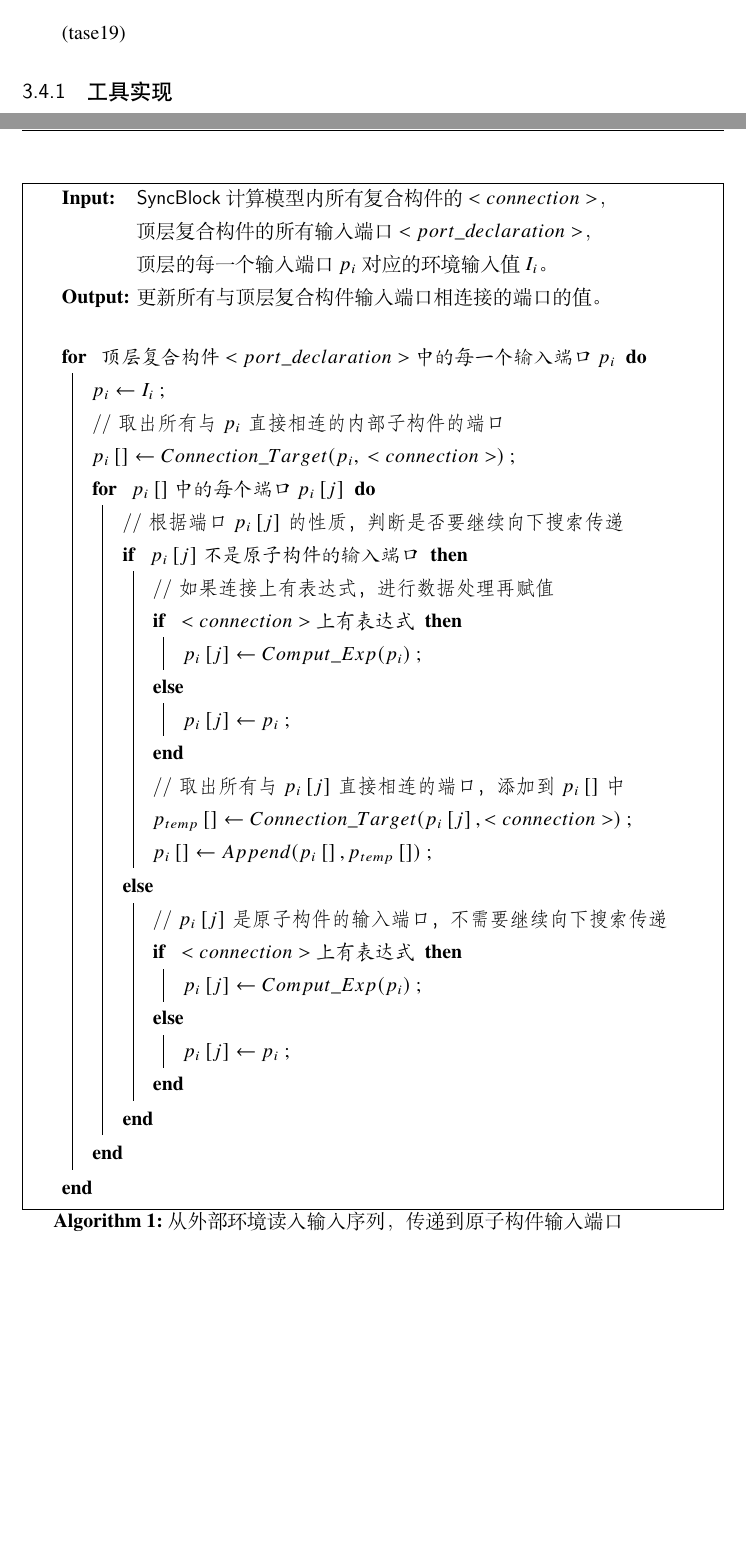
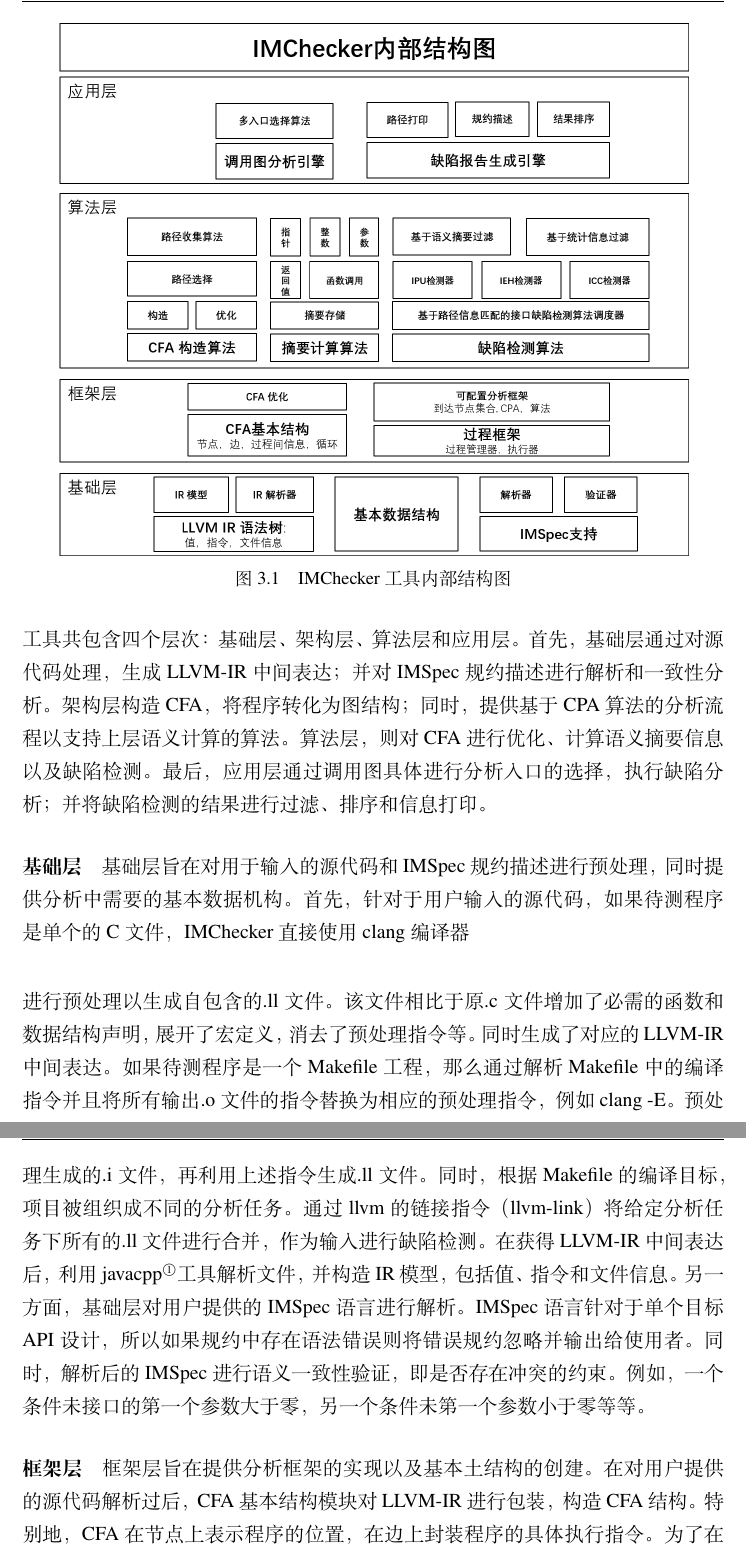
Before and after one commit to tomgu1991/dissertation, a LaTeX thesis (source/main.tex, which reads source/data/chap03.tex): two parts of pages 64 and 65 of 103 before the commit and two parts of pages 65 and 66 of 104 after it, joined at a grey line, cut at the place of the change, the shorter picture padded with empty space. Compiled offline with XeLaTeX; a missing font is replaced by an installed copy or a similar font.

Commit message:
add cp3.4

```diff
--- a/source/data/chap03.tex
+++ b/source/data/chap03.tex
@@ -207,44 +210,9 @@ Errdoc工具在适用时，作者发现其与论文描述差距较大。
 1页
 例子解释
 0.5页
-\begin{algorithm}
-	\KwIn{~~~\textsf{SyncBlock} 计算模型内所有复合构件的 $<connection>$，
-		\\~~~~~~~~~~~~~~~顶层复合构件的所有输入端口 $<port\_declaration>$，
-		\\~~~~~~~~~~~~~~~顶层的每一个输入端口 $p_i$ 对应的环境输入值 $I_i$。 }
-	\KwOut{更新所有与顶层复合构件输入端口相连接的端口的值。}
-	\vspace{3ex}
-	%\SetAlgoLined
-	\For{~~顶层复合构件 $<port\_declaration>$ 中的每一个输入端口 $p_i$~~}{
-		$p_i \gets I_i$ \;
-		\tcp{取出所有与 $p_i$ 直接相连的内部子构件的端口}
-		$p_i \left[\right] \gets Connection\_Target(p_i,~<connection>)$ \;
-		\For{~~$p_i \left[\right]$ 中的每个端口 $p_i\left[ j \right]$~~} {
-			\tcp{根据端口 $p_i\left[ j \right]$ 的性质，判断是否要继续向下搜索传递}
-			\eIf{~~$p_i\left[ j \right]$ 不是原子构件的输入端口~~}{
-				\tcp{如果连接上有表达式，进行数据处理再赋值}
-				\eIf{~~$<connection>$~上有表达式~~}{
-					$p_i\left[ j \right] \gets Comput\_Exp(p_i)$ \;
-				}{
-					$p_i\left[ j \right] \gets p_i$ \;
-				}
-				\tcp{取出所有与$p_i\left[ j \right]$ 直接相连的端口，添加到 $p_i \left[\right]$ 中}
-				$p_{temp} \left[\right] \gets Connection\_Target(p_i\left[ j \right], <connection>)$ \;
-				$p_i \left[\right] \gets Append(p_i \left[\right], p_{temp} \left[\right])$ \;
 
-			}{
-				\tcp{$p_i\left[ j \right]$ 是原子构件的输入端口，不需要继续向下搜索传递}
-				\eIf{~~$<connection>$~上有表达式~~}{
-					$p_i\left[ j \right] \gets Comput\_Exp(p_i)$ \;
-				}{
-					$p_i\left[ j \right] \gets p_i$ \;
-				}
-			}
+%\input{data/al/cp3-3-1}
 
-		}
-	}
-	\caption{从外部环境读入输入序列，传递到原子构件输入端口}
-	\label{alg:Input}
-\end{algorithm}
 
 \subsection{检测结果过滤}
 为什么
@@ -255,4 +223,11 @@ Errdoc工具在适用时，作者发现其与论文描述差距较大。
 1.5页
 \section{工具实现与实验评估}
 \label{sec:3.4}
-(tase19)
+本节首先介绍IMChecker规模化接口缺陷检测方法的实现细节。
+随后在公开数据集上，对IMChecker的分析能力进行评估，并给出与主流开源工具比较结果。
+
+\begin{figure}[t]
+	\centering
+	\includegraphics[width=0.9\linewidth]{figures/cp3-implementation.png}
+	\caption{
+		IMChecker工具内部结构图
@@ -260,0 +242,39 @@ Errdoc工具在适用时，作者发现其与论文描述差距较大。
+工具共包含四个层次：基础层、架构层、算法层和应用层。
+首先，基础层通过对源代码处理，生成LLVM-IR中间表达；并对IMSpec规约描述进行解析和一致性分析。
+架构层构造CFA，将程序转化为图结构；
+同时，提供基于CPA算法的分析流程以支持上层语义计算的算法。
+算法层，则对CFA进行优化、计算语义摘要信息以及缺陷检测。
+最后，应用层通过调用图具体进行分析入口的选择，执行缺陷分析；
+并将缺陷检测的结果进行过滤、排序和信息打印。
+
+\paragraph{基础层}
+基础层旨在对用于输入的源代码和IMSpec规约描述进行预处理，同时提供分析中需要的基本数据机构。
+首先，针对于用户输入的源代码，
+如果待测程序是单个的C文件，IMChecker直接使用clang编译器
+\begin{lstlisting}[language={bash},
+basicstyle=\linespread{0.8}\listingsfont,
+numbers=none,
+xleftmargin=.25\textwidth]
+(*@\textcolor{blue}{Ubuntu@~: clang}@*) path2source -S -emit-llvm -g
+\end{lstlisting}
+进行预处理以生成自包含的.ll文件。
+该文件相比于原.c文件增加了必需的函数和数据结构声明，展开了宏定义，消去了预处理指令等。
+同时生成了对应的LLVM-IR中间表达。
+如果待测程序是一个Makefile工程，
+那么通过解析Makefile中的编译指令并且将所有输出.o文件的指令替换为相应的预处理指令，例如clang -E。
+预处理生成的.i文件，再利用上述指令生成.ll文件。
+同时，根据Makefile的编译目标，项目被组织成不同的分析任务。
+通过llvm的链接指令（llvm-link）将给定分析任务下所有的.ll文件进行合并，
+作为输入进行缺陷检测。
+在获得LLVM-IR中间表达后，利用javacpp\footnote{https://github.com/bytedeco/javacpp}工具解析文件，
+并构造IR模型，包括值、指令和文件信息。
+另一方面，基础层对用户提供的IMSpec语言进行解析。
+IMSpec语言针对于单个目标API设计，所以如果规约中存在语法错误则将错误规约忽略并输出给使用者。
+同时，解析后的IMSpec进行语义一致性验证，即是否存在冲突的约束。
+例如，一个条件未接口的第一个参数大于零，另一个条件未第一个参数小于零等等。
+
+\paragraph{框架层}
+框架层旨在提供分析框架的实现以及基本土结构的创建。
+在对用户提供的源代码解析过后，CFA基本结构模块对LLVM-IR进行包装，构造CFA结构。
+特别地，CFA在节点上表示程序的位置，在边上封装程序的具体执行指令。
+为了在CFA图上提供更多的语义信息，
@@ -261,3 +288,9 @@ Errdoc工具在适用时，作者发现其与论文描述差距较大。
+\paragraph{算法层}
+
+\paragraph{应用层}
+
+
+目前，IMChecker已经集成在Tsmart工具集中~\cite{tsmart}，工具使用的具体细节将在第~\ref{sec:4.3}中进行介绍。
 \subsection{实验环境介绍}
 测试集合
 
```
Also changed, not shown: source/data/ack.tex (+2 -0 lines), source/data/al/cp3-3-1.tex (added, +38 -0 lines), source/figures/cp3-implementation.png (added), source/data/chap03.tex (30 more changed lines). Lines whose indentation alone changed are shown as unchanged.
